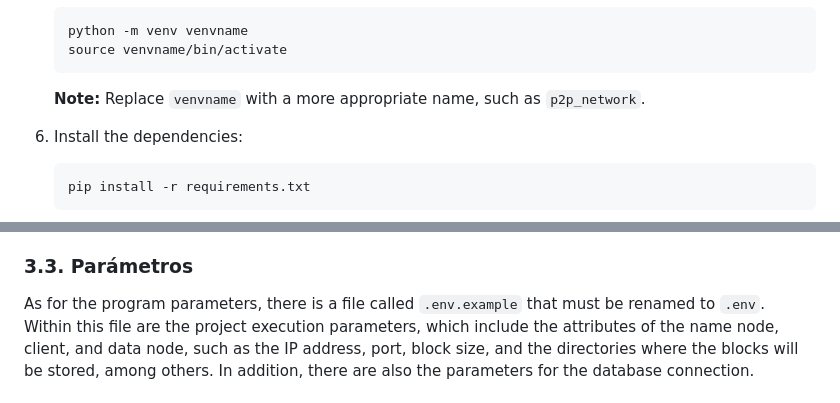
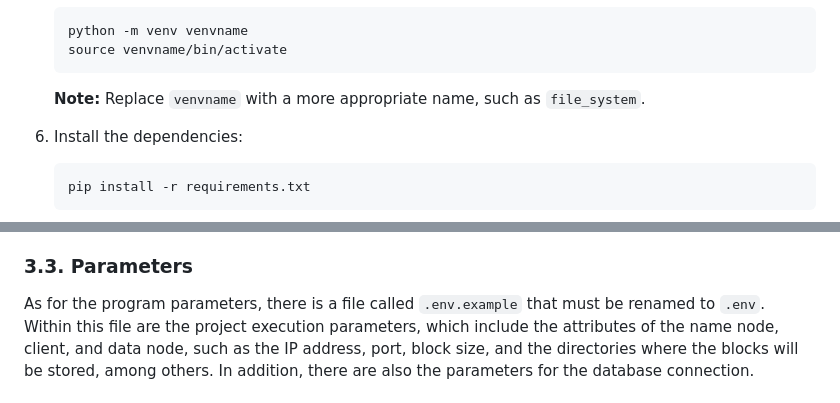
Before and after one commit to JuanM0412/Distributed_File_System, a Markdown page: README.md, 2 parts joined by grey strips. Rendered like a GitHub page.

````diff
--- a/README.md
+++ b/README.md
@@ -60,7 +59,7 @@ This DFS follows a block-based design but incorporates key characteristics from
     python -m venv venvname
     source venvname/bin/activate
     ```
-    **Note:** Replace `venvname` with a more appropriate name, such as `p2p_network`.
+    **Note:** Replace `venvname` with a more appropriate name, such as `file_system`.
 
 6. Install the dependencies:
     ```
@@ -86,7 +85,7 @@ This DFS follows a block-based design but incorporates key characteristics from
 
 Python (3.12.x) was used as programming language and gRPC (1.66.0) as RPC middleware. Among the most relevant libraries used were the native Python libraries, such as pydantic (2.9.1), dotenv (1.0.1), pymongo (4.8.0) and tomli (2.0.1), among others necessary for the implementation of certain functionalities (each of these libraries can be found in the `requirements.txt` file). A high coupling in the development was avoided. In addition, for the demonstration the data node, name node, and client were deployed on EC2 (Ubuntu 24.04) AWS instances.
 
-### 3.3. Parámetros
+### 3.3. Parameters
 
 As for the program parameters, there is a file called `.env.example` that must be renamed to `.env`. Within this file are the project execution parameters, which include the attributes of the name node, client, and data node, such as the IP address, port, block size, and the directories where the blocks will be stored, among others. In addition, there are also the parameters for the database connection.
 
````
Also changed, not shown: other parts of README.md (+0 -1 lines).
